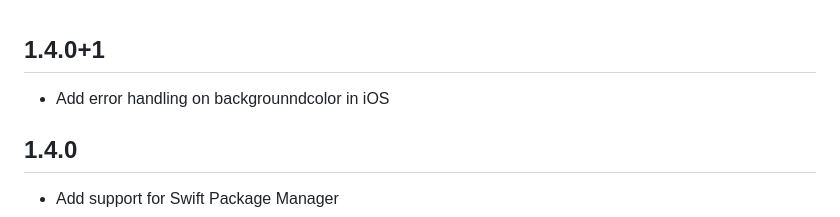
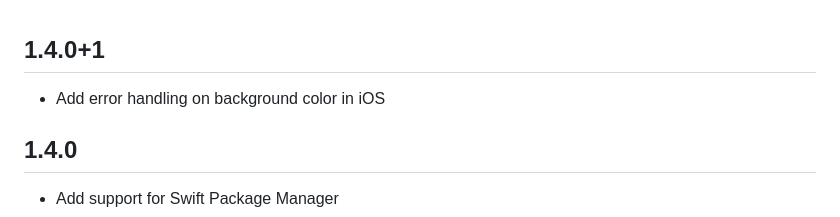
Before and after one commit to endigo/flutter_pdfview, a Markdown page: CHANGELOG.md, the part around the change. Drawn GitHub-style.

Commit message:
Update CHANGELOG.md
Co-authored-by: Copilot <175728472+Copilot@users.noreply.github.com>

```diff
--- a/CHANGELOG.md
+++ b/CHANGELOG.md
@@ -1,5 +1,5 @@
 ## 1.4.0+1
-- Add error handling on backgrounndcolor in iOS
+- Add error handling on background color in iOS
 
 ## 1.4.0
 - Add support for Swift Package Manager
```
